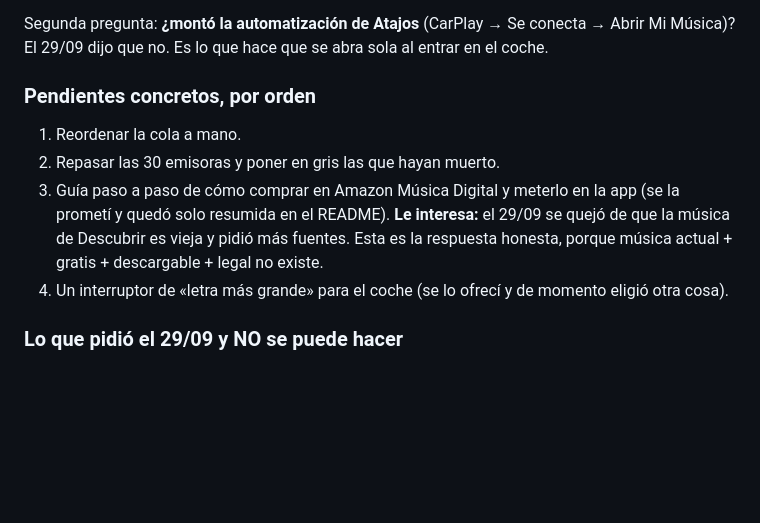
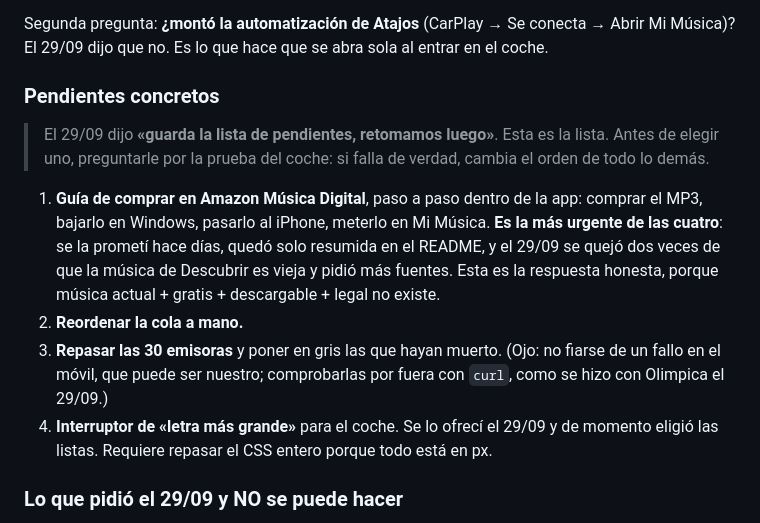
Before and after one commit to elguaro433/mi-musica, a Markdown page: CLAUDE.md, the part around the change. Drawn GitHub-style; blank space fills up the shorter version.

Commit message:
Traspaso: la lista de pendientes, ordenada
El 29/09 pidio guardarla para retomar luego. La guia de Amazon sube al
numero 1: se la prometi hace dias y ese mismo dia se quejo dos veces de
que la musica de Descubrir es vieja.

Co-Authored-By: Claude Opus 5 <noreply@anthropic.com>

```diff
--- a/CLAUDE.md
+++ b/CLAUDE.md
@@ -31,16 +31,25 @@ Segunda pregunta: **¿montó la automatización de Atajos** (CarPlay → Se cone
 → Abrir Mi Música)? El 29/09 dijo que no. Es lo que hace que se abra sola al
 entrar en el coche.
 
-### Pendientes concretos, por orden
-1. Reordenar la cola a mano.
-2. Repasar las 30 emisoras y poner en gris las que hayan muerto.
-3. Guía paso a paso de cómo comprar en Amazon Música Digital y meterlo en la
-   app (se la prometí y quedó solo resumida en el README). **Le interesa:** el
-   29/09 se quejó de que la música de Descubrir es vieja y pidió más fuentes.
-   Esta es la respuesta honesta, porque música actual + gratis + descargable +
-   legal no existe.
-4. Un interruptor de «letra más grande» para el coche (se lo ofrecí y de
-   momento eligió otra cosa).
+### Pendientes concretos
+
+> El 29/09 dijo **«guarda la lista de pendientes, retomamos luego»**. Esta es
+> la lista. Antes de elegir uno, preguntarle por la prueba del coche: si
+> falla de verdad, cambia el orden de todo lo demás.
+
+1. **Guía de comprar en Amazon Música Digital**, paso a paso dentro de la app:
+   comprar el MP3, bajarlo en Windows, pasarlo al iPhone, meterlo en Mi
+   Música. **Es la más urgente de las cuatro**: se la prometí hace días, quedó
+   solo resumida en el README, y el 29/09 se quejó dos veces de que la música
+   de Descubrir es vieja y pidió más fuentes. Esta es la respuesta honesta,
+   porque música actual + gratis + descargable + legal no existe.
+2. **Reordenar la cola a mano.**
+3. **Repasar las 30 emisoras** y poner en gris las que hayan muerto. (Ojo: no
+   fiarse de un fallo en el móvil, que puede ser nuestro; comprobarlas por
+   fuera con `curl`, como se hizo con Olimpica el 29/09.)
+4. **Interruptor de «letra más grande»** para el coche. Se lo ofrecí el 29/09
+   y de momento eligió las listas. Requiere repasar el CSS entero porque todo
+   está en px.
 
 ### Lo que pidió el 29/09 y NO se puede hacer
 **Bajar el audio de los vídeos de YouTube a MP3.** Lo pidió dos veces, la
```
